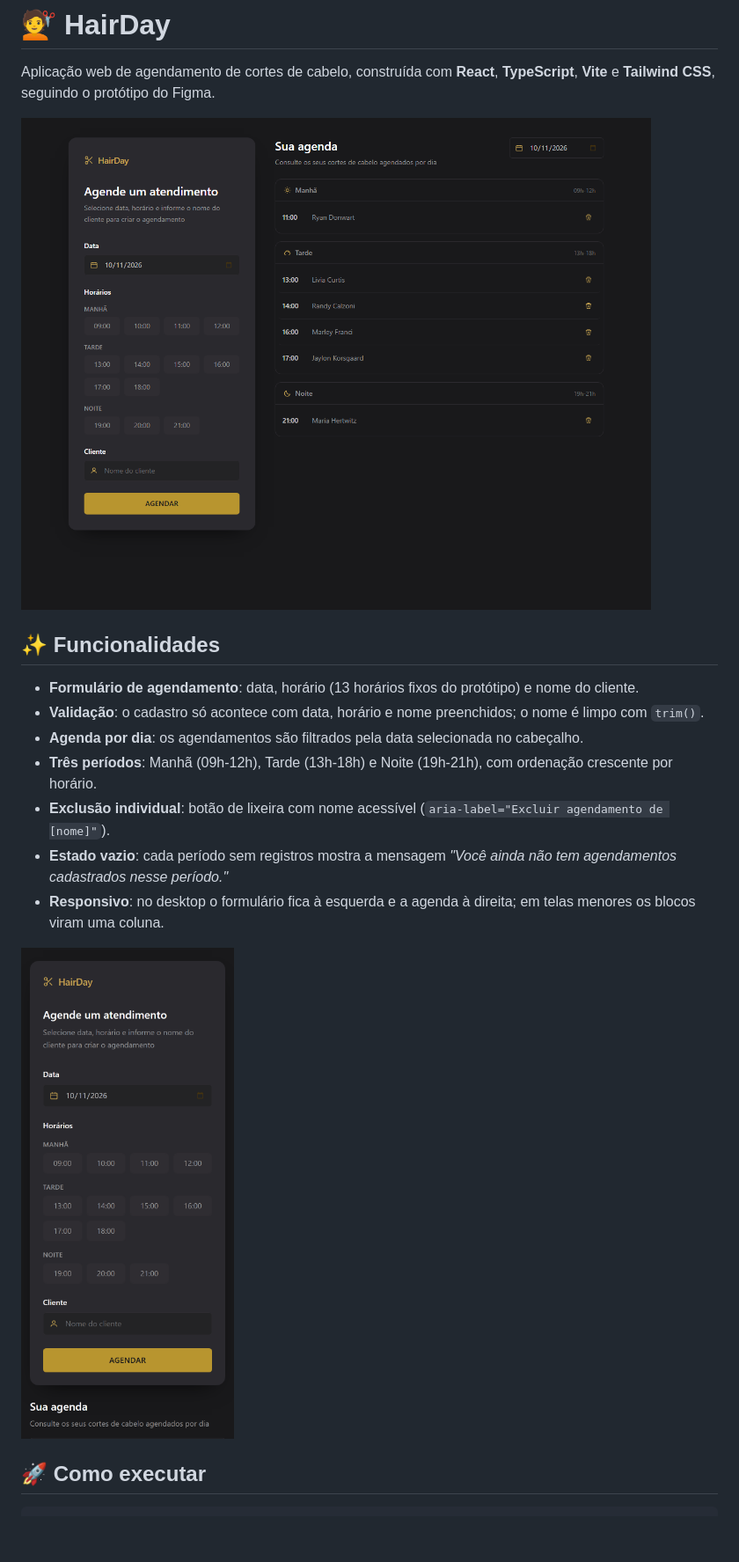
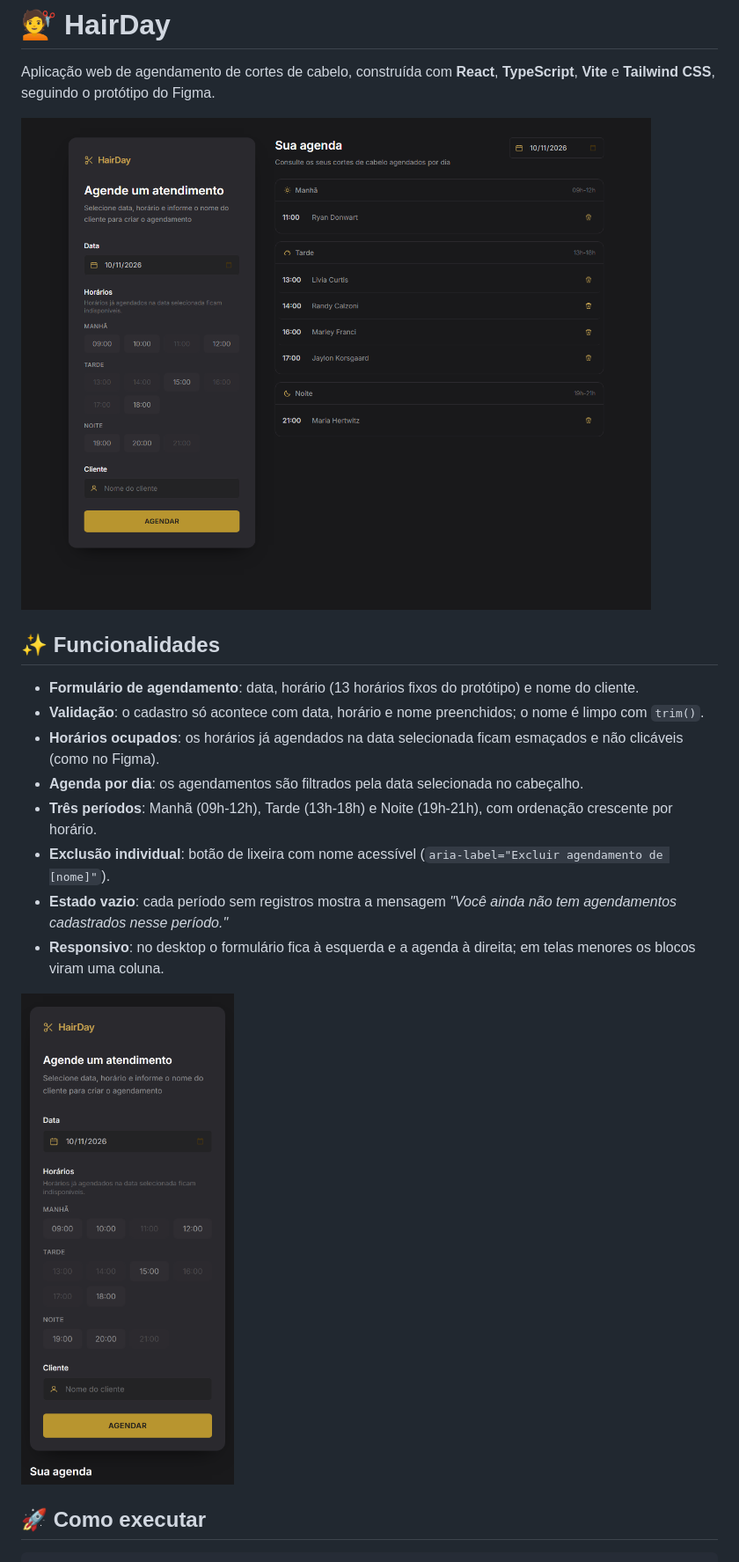
Before and after one commit to Devpaulo1/hairday, a Markdown page: README.md, the part around one of its changes. Shown at 88% size. Rendered like a GitHub page; pictures changed too: docs/screenshots/hairday-desktop.png, docs/screenshots/hairday-mobile.png; blank space fills up the shorter version.

```diff
--- a/README.md
+++ b/README.md
@@ -8,6 +8,7 @@ Aplicação web de agendamento de cortes de cabelo, construída com **React**, *
 
 - **Formulário de agendamento**: data, horário (13 horários fixos do protótipo) e nome do cliente.
 - **Validação**: o cadastro só acontece com data, horário e nome preenchidos; o nome é limpo com `trim()`.
+- **Horários ocupados**: os horários já agendados na data selecionada ficam esmaçados e não clicáveis (como no Figma).
 - **Agenda por dia**: os agendamentos são filtrados pela data selecionada no cabeçalho.
 - **Três períodos**: Manhã (09h-12h), Tarde (13h-18h) e Noite (19h-21h), com ordenação crescente por horário.
 - **Exclusão individual**: botão de lixeira com nome acessível (`aria-label="Excluir agendamento de [nome]"`).
```
Also changed, not shown: other parts of README.md (+6 -3 lines), 3 other files.
